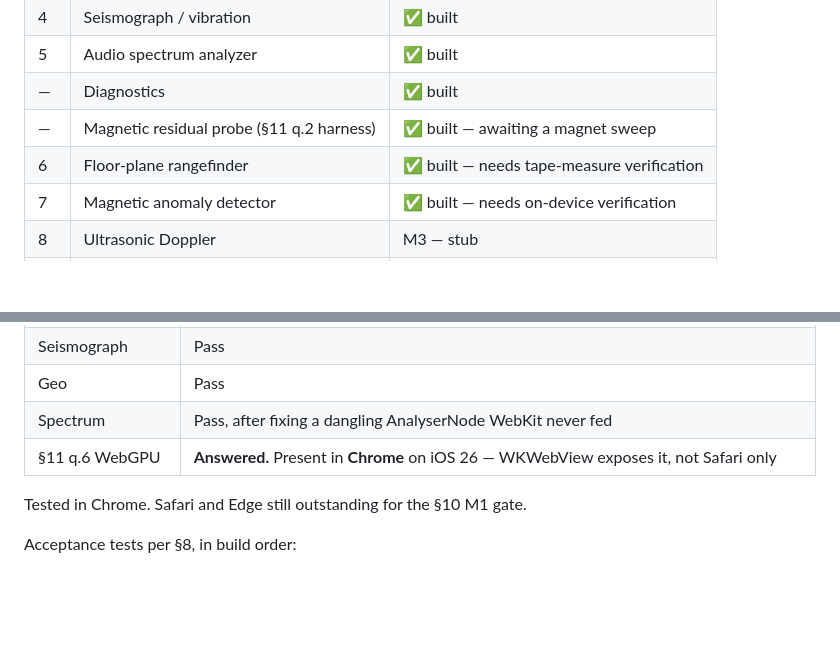
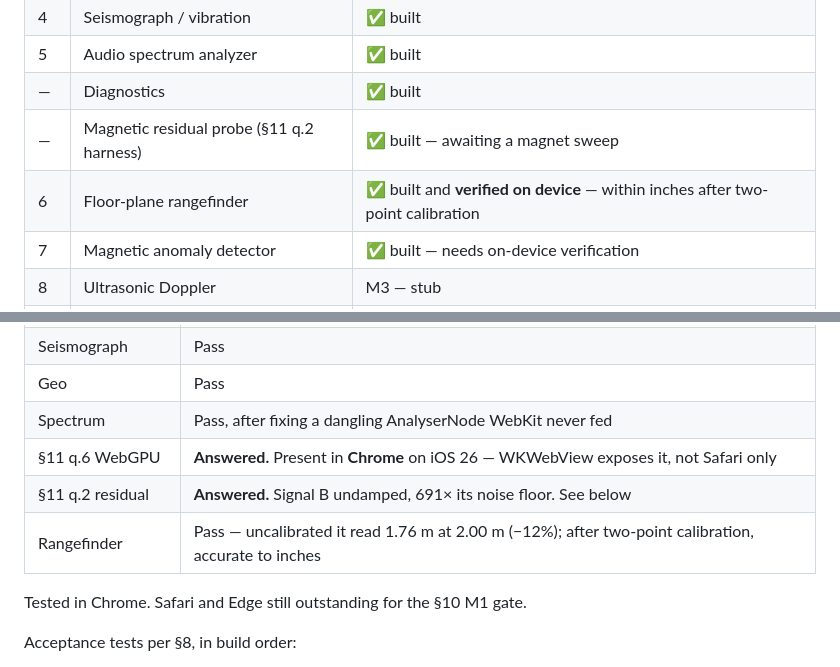
Before and after one commit to CyberSecDef/tricorder, a Markdown page: README.md, 2 parts joined by grey strips. Rendered like a GitHub page; blank space fills up the shorter version.

Commit message:
Record the rangefinder passing acceptance on device
Two-point calibration with both distances taken from the same camera height
brings it to within inches, against the §8.6 bar of 10% at 1, 2 and 4 m. That
is the few-percent accuracy the handoff predicts for 0.5-5 m.

For contrast, the same instrument read 1.76 m at a tape-measured 2.00 m before
calibration, on the nominal 65 degree field of view. The 12% error was entirely
the uncalibrated optics, as the geometry said it would be.

Co-Authored-By: Claude Opus 5 (1M context) <noreply@anthropic.com>
Claude-Session: https://claude.ai/code/session_01KgiFaoyWzbmiraUGNvvCwg

```diff
--- a/README.md
+++ b/README.md
@@ -27,7 +27,7 @@ the source point back at it.
 | 5 | Audio spectrum analyzer | ✅ built |
 | — | Diagnostics | ✅ built |
 | — | Magnetic residual probe (§11 q.2 harness) | ✅ built — awaiting a magnet sweep |
-| 6 | Floor-plane rangefinder | ✅ built — needs tape-measure verification |
+| 6 | Floor-plane rangefinder | ✅ built and **verified on device** — within inches after two-point calibration |
 | 7 | Magnetic anomaly detector | ✅ built — needs on-device verification |
 | 8 | Ultrasonic Doppler | M3 — stub |
 | 9 | ML depth scanner | M4 — stub |
@@ -161,6 +161,8 @@ WKWebView-versus-Safari question is not a version question:
 | Geo | Pass |
 | Spectrum | Pass, after fixing a dangling AnalyserNode WebKit never fed |
 | §11 q.6 WebGPU | **Answered.** Present in **Chrome** on iOS 26 — WKWebView exposes it, not Safari only |
+| §11 q.2 residual | **Answered.** Signal B undamped, 691× its noise floor. See below |
+| Rangefinder | Pass — uncalibrated it read 1.76 m at 2.00 m (−12%); after two-point calibration, accurate to inches |
 
 Tested in Chrome. Safari and Edge still outstanding for the §10 M1 gate.
 
```
